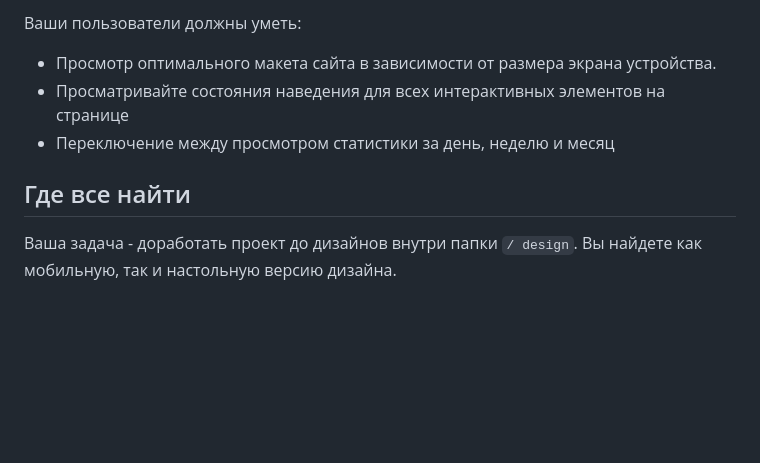
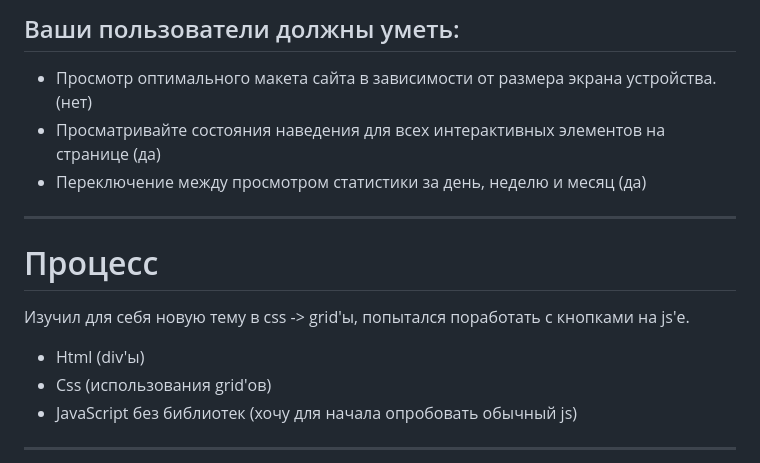
Before and after one commit to Meellibiangaha/time-tracking-dashboard-main, a Markdown page: README.md, the part around the change printed below. Drawn GitHub-style; blank space fills up the shorter version.

```diff
--- a/README.md
+++ b/README.md
@@ -1,11 +1,16 @@
 
-Ваши пользователи должны уметь:
+##  Ваши пользователи должны уметь: ##
 
-- Просмотр оптимального макета сайта в зависимости от размера экрана устройства.
-- Просматривайте состояния наведения для всех интерактивных элементов на странице
-- Переключение между просмотром статистики за день, неделю и месяц
+- Просмотр оптимального макета сайта в зависимости от размера экрана устройства. (нет)
+- Просматривайте состояния наведения для всех интерактивных элементов на странице (да)
+- Переключение между просмотром статистики за день, неделю и месяц (да)
+***
+#  Процесс #
 
-## Где все найти
+Изучил для себя новую тему в css -> grid'ы, попытался поработать с кнопками на js'е.
 
-Ваша задача - доработать проект до дизайнов внутри папки `/ design`. Вы найдете как мобильную, так и настольную версию дизайна.
+- Html (div'ы)
+- Css (использования grid'ов)
+- JavaScript без библиотек (хочу для начала опробовать обычный js)
+***
 
```
Also changed, not shown: other parts of README.md (+11 -51 lines), images/image-jeremy.png (deleted), images/uZLlX4OQ_Ws.jpg (added), screenshots/1.png (added), screenshots/2.png (added), screenshots/3.png (added), screenshots/4.png (added), 4 other files.
